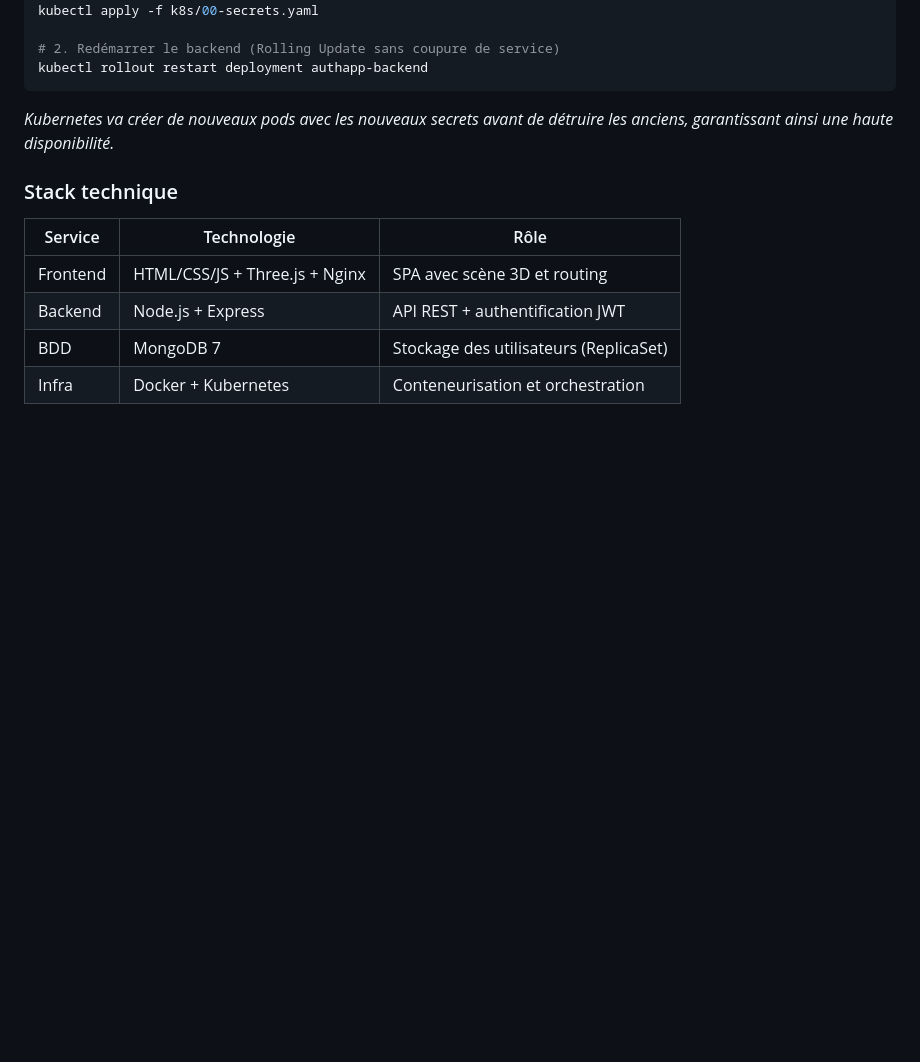
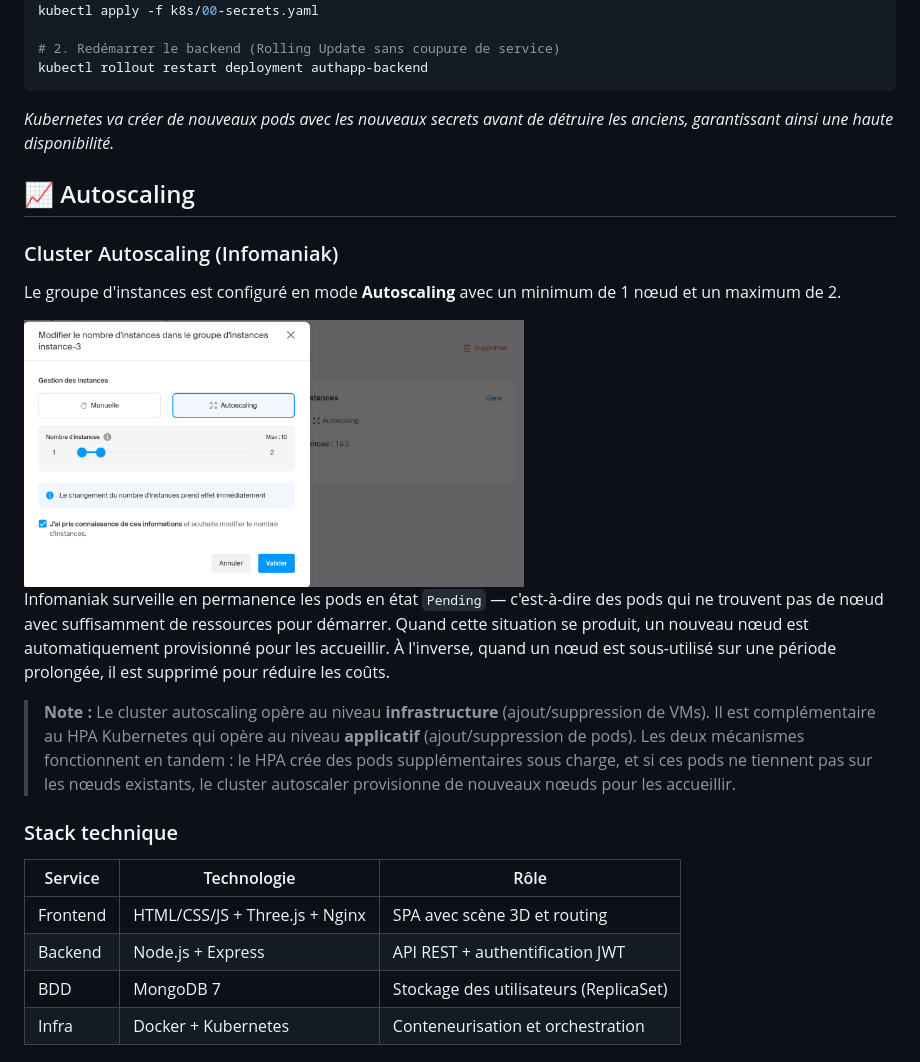
Before and after one commit to Mart1n-S/docker-auth-app, a Markdown page: README.md, the part around one of its changes. Rendered like a GitHub page; pictures changed too: .github/images/autoscaling-infomaniak.png (added); blank space fills up the shorter version.

Commit message:
feat: Add CI/CD pipeline details and autoscaling information to README

````diff
--- a/README.md
+++ b/README.md
@@ -315,6 +346,18 @@ kubectl rollout restart deployment authapp-backend
 ```
 *Kubernetes va créer de nouveaux pods avec les nouveaux secrets avant de détruire les anciens, garantissant ainsi une haute disponibilité.*
 
+## 📈 Autoscaling
+
+### Cluster Autoscaling (Infomaniak)
+
+Le groupe d'instances est configuré en mode **Autoscaling** avec un minimum de 1 nœud et un maximum de 2.
+
+<img src=".github/images/autoscaling-infomaniak.png" width="500"/>
+
+Infomaniak surveille en permanence les pods en état `Pending` — c'est-à-dire des pods qui ne trouvent pas de nœud avec suffisamment de ressources pour démarrer. Quand cette situation se produit, un nouveau nœud est automatiquement provisionné pour les accueillir. À l'inverse, quand un nœud est sous-utilisé sur une période prolongée, il est supprimé pour réduire les coûts.
+
+> **Note :** Le cluster autoscaling opère au niveau **infrastructure** (ajout/suppression de VMs). Il est complémentaire au HPA Kubernetes qui opère au niveau **applicatif** (ajout/suppression de pods). Les deux mécanismes fonctionnent en tandem : le HPA crée des pods supplémentaires sous charge, et si ces pods ne tiennent pas sur les nœuds existants, le cluster autoscaler provisionne de nouveaux nœuds pour les accueillir.
+>
 ### Stack technique
 | Service  | Technologie                    | Rôle                                   |
 | -------- | ------------------------------ | -------------------------------------- |
````
Also changed, not shown: other parts of README.md (+31 -0 lines).
